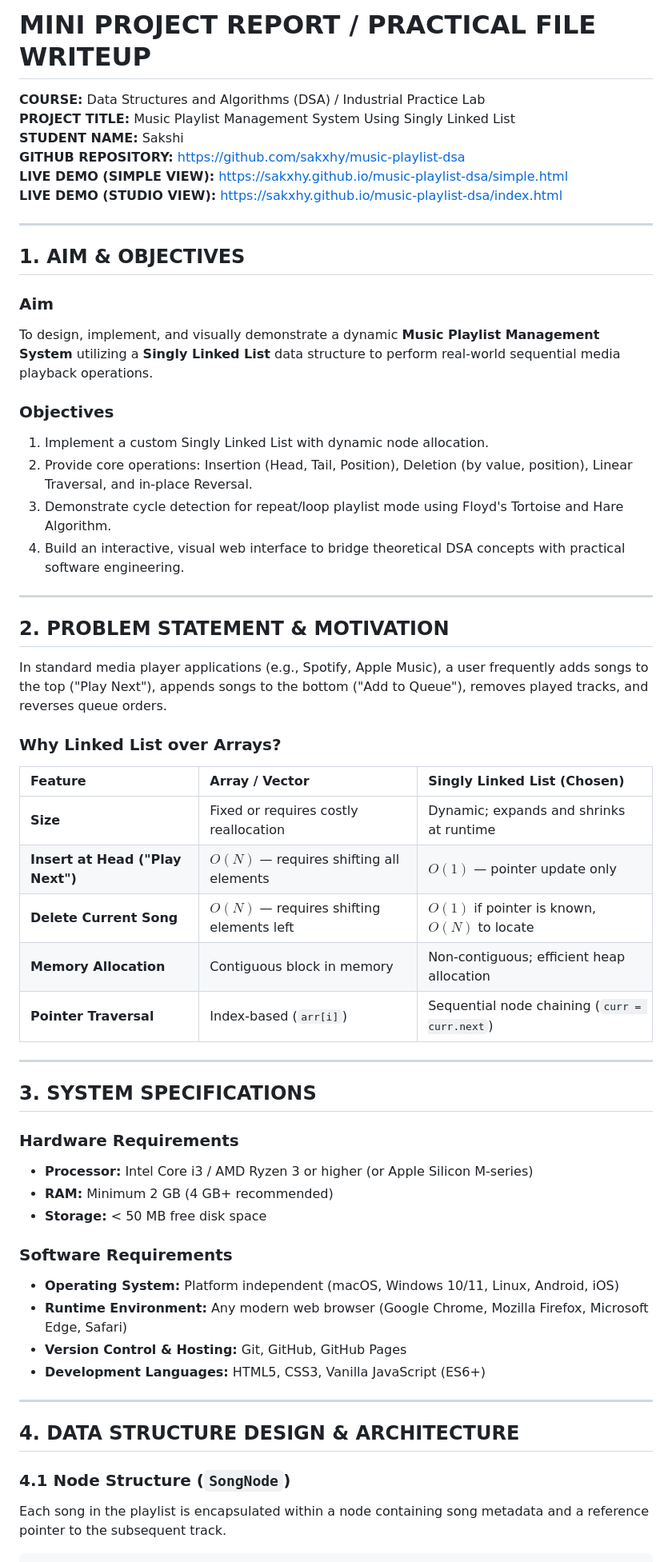
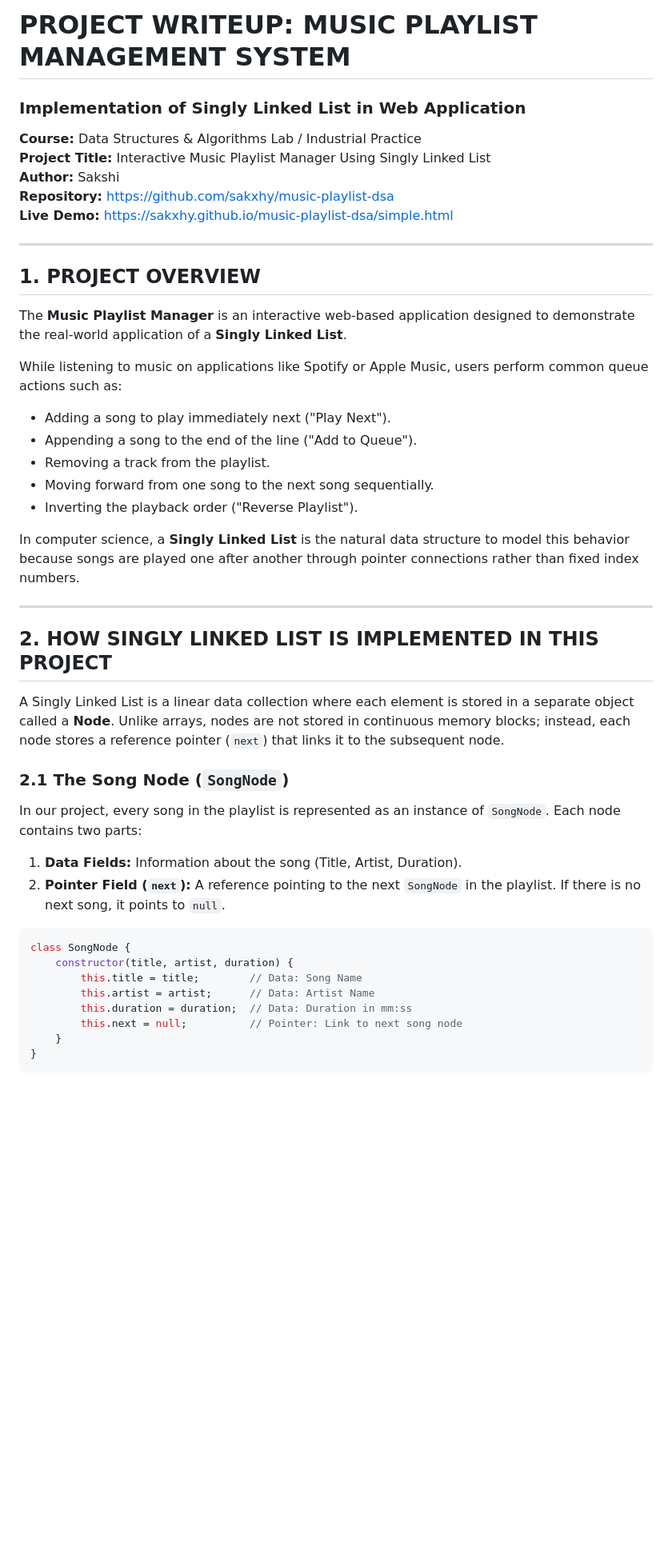
Before and after one commit to sakxhy/music-playlist-dsa, a Markdown page: PROJECT_WRITEUP.md, the part around one of its changes. Shown at 80% size. GitHub-like rendering; blank space fills up the shorter version.

Commit message:
Update writeup: Focus on implementation and operations without complexity

````diff
--- a/PROJECT_WRITEUP.md
+++ b/PROJECT_WRITEUP.md
@@ -1,60 +1,47 @@
-# MINI PROJECT REPORT / PRACTICAL FILE WRITEUP
+# PROJECT WRITEUP: MUSIC PLAYLIST MANAGEMENT SYSTEM
+### Implementation of Singly Linked List in Web Application
 
-**COURSE:** Data Structures and Algorithms (DSA) / Industrial Practice Lab
-**PROJECT TITLE:** Music Playlist Management System Using Singly Linked List
-**STUDENT NAME:** Sakshi
-**GITHUB REPOSITORY:** [https://github.com/sakxhy/music-playlist-dsa](https://github.com/sakxhy/music-playlist-dsa)
-**LIVE DEMO (SIMPLE VIEW):** [https://sakxhy.github.io/music-playlist-dsa/simple.html](https://sakxhy.github.io/music-playlist-dsa/simple.html)
-**LIVE DEMO (STUDIO VIEW):** [https://sakxhy.github.io/music-playlist-dsa/index.html](https://sakxhy.github.io/music-playlist-dsa/index.html)
+**Course:** Data Structures & Algorithms Lab / Industrial Practice
+**Project Title:** Interactive Music Playlist Manager Using Singly Linked List
+**Author:** Sakshi
+**Repository:** [https://github.com/sakxhy/music-playlist-dsa](https://github.com/sakxhy/music-playlist-dsa)
+**Live Demo:** [https://sakxhy.github.io/music-playlist-dsa/simple.html](https://sakxhy.github.io/music-playlist-dsa/simple.html)
 
 ---
 
-## 1. AIM & OBJECTIVES
+## 1. PROJECT OVERVIEW
 
-### Aim
-To design, implement, and visually demonstrate a dynamic **Music Playlist Management System** utilizing a **Singly Linked List** data structure to perform real-world sequential media playback operations.
+The **Music Playlist Manager** is an interactive web-based application designed to demonstrate the real-world application of a **Singly Linked List**.
 
-### Objectives
-1. Implement a custom Singly Linked List with dynamic node allocation.
-2. Provide core operations: Insertion (Head, Tail, Position), Deletion (by value, position), Linear Traversal, and in-place Reversal.
-3. Demonstrate cycle detection for repeat/loop playlist mode using Floyd's Tortoise and Hare Algorithm.
-4. Build an interactive, visual web interface to bridge theoretical DSA concepts with practical software engineering.
+While listening to music on applications like Spotify or Apple Music, users perform common queue actions such as:
+- Adding a song to play immediately next ("Play Next").
+- Appending a song to the end of the line ("Add to Queue").
+- Removing a track from the playlist.
+- Moving forward from one song to the next song sequentially.
+- Inverting the playback order ("Reverse Playlist").
+
+In computer science, a **Singly Linked List** is the natural data structure to model this behavior because songs are played one after another through pointer connections rather than fixed index numbers.
 
 ---
 
-## 2. PROBLEM STATEMENT & MOTIVATION
+## 2. HOW SINGLY LINKED LIST IS IMPLEMENTED IN THIS PROJECT
 
-In standard media player applications (e.g., Spotify, Apple Music), a user frequently adds songs to the top ("Play Next"), appends songs to the bottom ("Add to Queue"), removes played tracks, and reverses queue orders.
+A Singly Linked List is a linear data collection where each element is stored in a separate object called a **Node**. Unlike arrays, nodes are not stored in continuous memory blocks; instead, each node stores a reference pointer (`next`) that links it to the subsequent node.
 
-### Why Linked List over Arrays?
-| Feature | Array / Vector | Singly Linked List (Chosen) |
-| :--- | :--- | :--- |
-| **Size** | Fixed or requires costly reallocation | Dynamic; expands and shrinks at runtime |
-| **Insert at Head ("Play Next")** | $O(N)$ — requires shifting all elements | **$O(1)$** — pointer update only |
-| **Delete Current Song** | $O(N)$ — requires shifting elements left | **$O(1)$** if pointer is known, $O(N)$ to locate |
-| **Memory Allocation** | Contiguous block in memory | Non-contiguous; efficient heap allocation |
-| **Pointer Traversal** | Index-based (`arr[i]`) | Sequential node chaining (`curr = curr.next`) |
+### 2.1 The Song Node (`SongNode`)
+In our project, every song in the playlist is represented as an instance of `SongNode`. Each node contains two parts:
+1. **Data Fields:** Information about the song (Title, Artist, Duration).
+2. **Pointer Field (`next`):** A reference pointing to the next `SongNode` in the playlist. If there is no next song, it points to `null`.
 
----
-
-## 3. SYSTEM SPECIFICATIONS
-
-### Hardware Requirements
-- **Processor:** Intel Core i3 / AMD Ryzen 3 or higher (or Apple Silicon M-series)
-- **RAM:** Minimum 2 GB (4 GB+ recommended)
-- **Storage:** < 50 MB free disk space
-
-### Software Requirements
-- **Operating System:** Platform independent (macOS, Windows 10/11, Linux, Android, iOS)
-- **Runtime Environment:** Any modern web browser (Google Chrome, Mozilla Firefox, Microsoft Edge, Safari)
-- **Version Control & Hosting:** Git, GitHub, GitHub Pages
-- **Development Languages:** HTML5, CSS3, Vanilla JavaScript (ES6+)
-
----
-
-## 4. DATA STRUCTURE DESIGN & ARCHITECTURE
-
-### 4.1 Node Structure (`SongNode`)
-Each song in the playlist is encapsulated within a node containing song metadata and a reference pointer to the subsequent track.
+```javascript
+class SongNode {
+    constructor(title, artist, duration) {
+        this.title = title;        // Data: Song Name
+        this.artist = artist;      // Data: Artist Name
+        this.duration = duration;  // Data: Duration in mm:ss
+        this.next = null;          // Pointer: Link to next song node
+    }
+}
+```
 
 ```text
````
Also changed, not shown: other parts of PROJECT_WRITEUP.md (+300 -193 lines).
